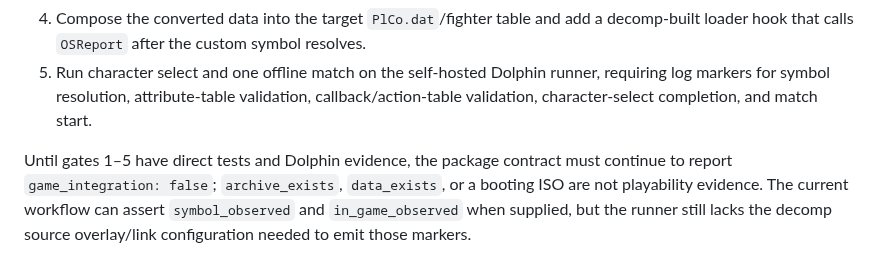
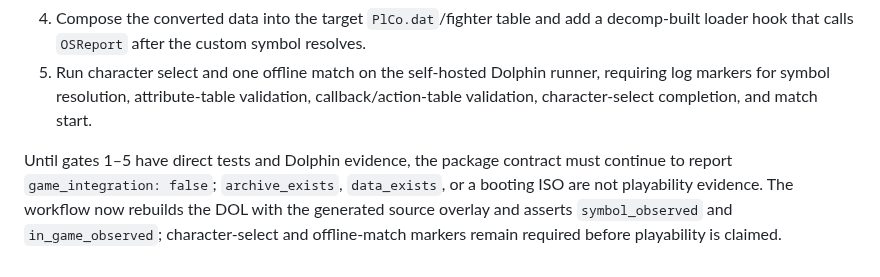
Before and after one commit to Dylan-Demolder/PascalPatch, a Markdown page: docs/character-conversion-research.md, the part around the change. Rendered like a GitHub page.

Commit message:
Document linked DOL runtime milestone
Co-Authored-By: Paperclip <noreply@paperclip.ing>

```diff
--- a/docs/character-conversion-research.md
+++ b/docs/character-conversion-research.md
@@ -47,4 +47,4 @@ The remaining playability work is bounded to these gates, in order:
 4. Compose the converted data into the target `PlCo.dat`/fighter table and add a decomp-built loader hook that calls `OSReport` after the custom symbol resolves.
 5. Run character select and one offline match on the self-hosted Dolphin runner, requiring log markers for symbol resolution, attribute-table validation, callback/action-table validation, character-select completion, and match start.
 
-Until gates 1–5 have direct tests and Dolphin evidence, the package contract must continue to report `game_integration: false`; `archive_exists`, `data_exists`, or a booting ISO are not playability evidence. The current workflow can assert `symbol_observed` and `in_game_observed` when supplied, but the runner still lacks the decomp source overlay/link configuration needed to emit those markers.
+Until gates 1–5 have direct tests and Dolphin evidence, the package contract must continue to report `game_integration: false`; `archive_exists`, `data_exists`, or a booting ISO are not playability evidence. The workflow now rebuilds the DOL with the generated source overlay and asserts `symbol_observed` and `in_game_observed`; character-select and offline-match markers remain required before playability is claimed.
```
